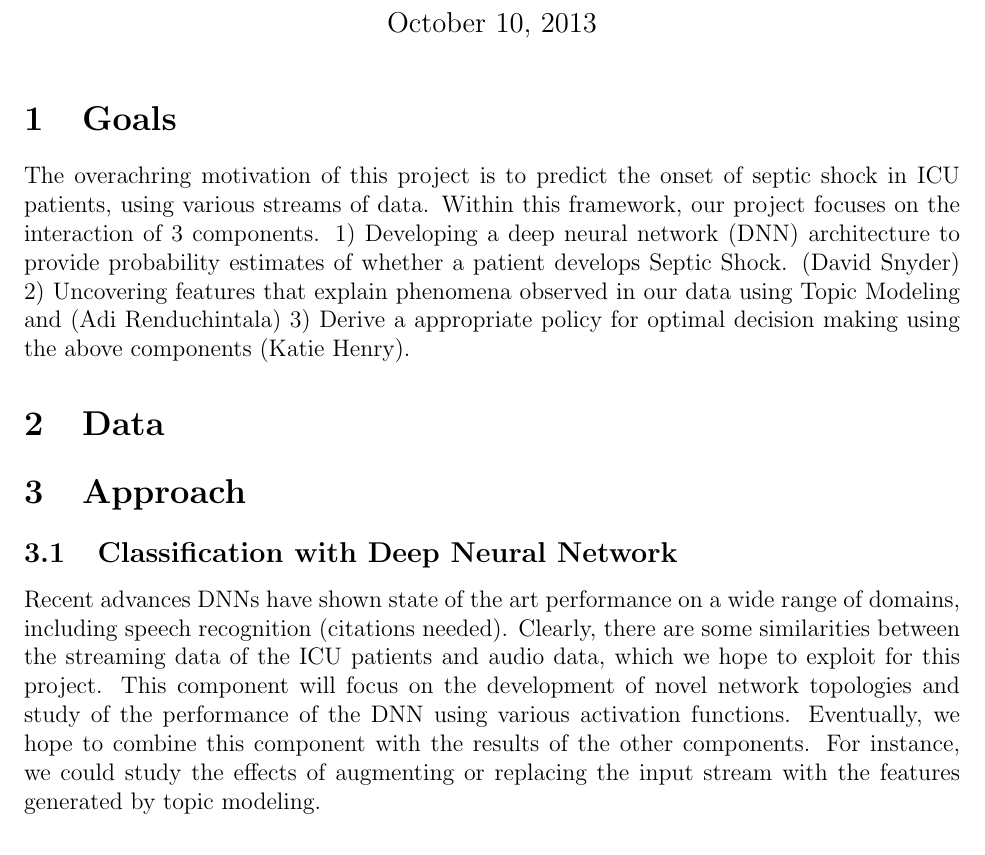
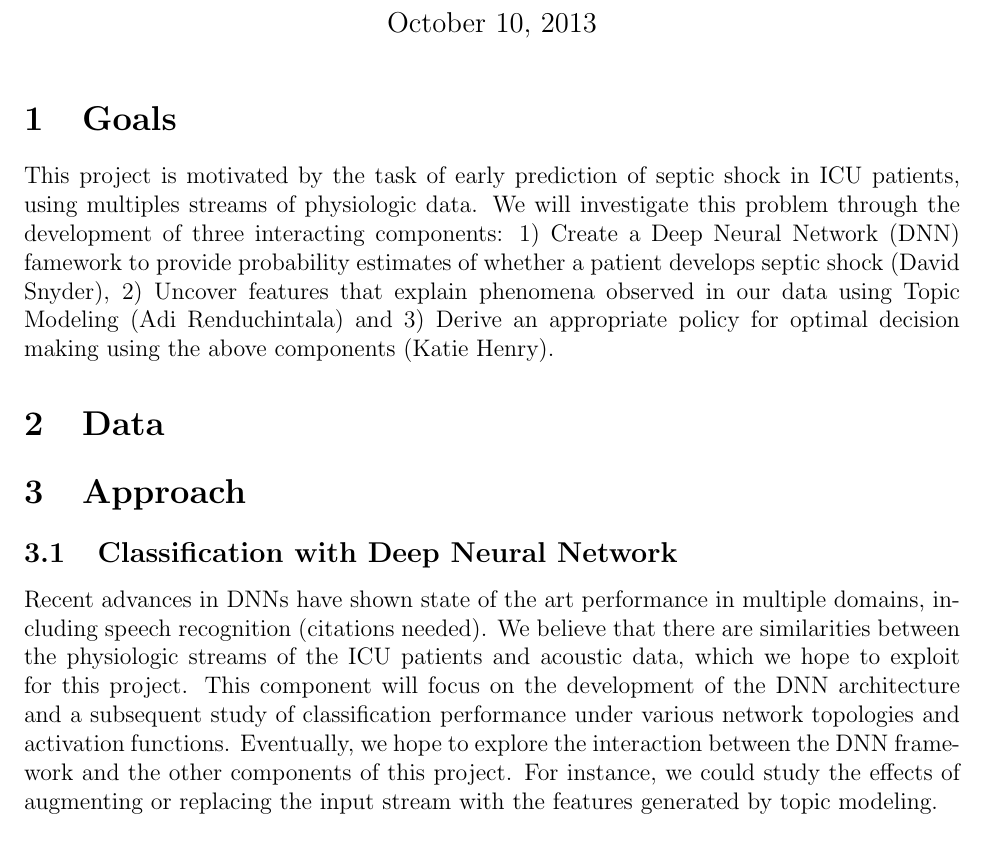
Before and after one commit to d-unknown-processor/mlcd_proj, a LaTeX document (proposal.tex): part of page 1 of 2, cut so that both start at the same text. Compiled offline with LaTeX, dvips and Ghostscript.

Commit message:
Cleaned up goals and DNN subsection a little

```diff
--- a/proposal.tex
+++ b/proposal.tex
@@ -37,11 +37,11 @@
 % This command causes the title to be created in the document
 
 \section{Goals}
-The overachring  motivation of this project is to predict the onset of septic shock in ICU patients, using various streams of data.
-Within this framework, our project focuses on the interaction of 3 components.
-1) Developing a deep neural network (DNN) architecture to provide probability estimates of whether a patient develops Septic Shock. (David Snyder)
-2) Uncovering features that explain phenomena observed in our data  using Topic Modeling and  (Adi Renduchintala)
-3) Derive a appropriate policy for optimal decision making using the above  components (Katie Henry).
+This project is motivated by the task of early prediction of septic shock in ICU patients, using multiples streams of physiologic data.
+We will investigate this problem through the development of three interacting components:
+1) Create a Deep Neural Network (DNN) famework to provide probability estimates of whether a patient develops septic shock (David Snyder),
+2) Uncover features that explain phenomena observed in our data using Topic Modeling (Adi Renduchintala) and
+3) Derive an appropriate policy for optimal decision making using the above components (Katie Henry).
 
 
 \section{Data}
@@ -50,9 +50,8 @@ Within this framework, our project focuses on the interaction of 3 components.
 
 \subsection{Classification with Deep Neural Network}
 
-Recent advances DNNs have shown state of the art performance on a wide range of domains, including speech recognition (citations needed). Clearly, there are some similarities between
-the streaming data of the ICU patients and audio data, which we hope to exploit for this project. This component will focus on the development of
-novel network topologies and study of the performance of the DNN using various activation functions. Eventually, we hope to combine this component with the results of the other components.
+Recent advances in DNNs have shown state of the art performance in multiple domains, including speech recognition (citations needed). We believe that there are similarities between the physiologic streams of the ICU patients and acoustic data, which we hope to exploit for this project. This component will focus on the development of the DNN architecture and a subsequent study of classification performance under various network topologies and activation functions.
+Eventually, we hope to explore the interaction between the DNN framework and the other components of this project.
 For instance, we could study the effects of augmenting or replacing the input stream with the features generated by topic modeling.
 
 
```
